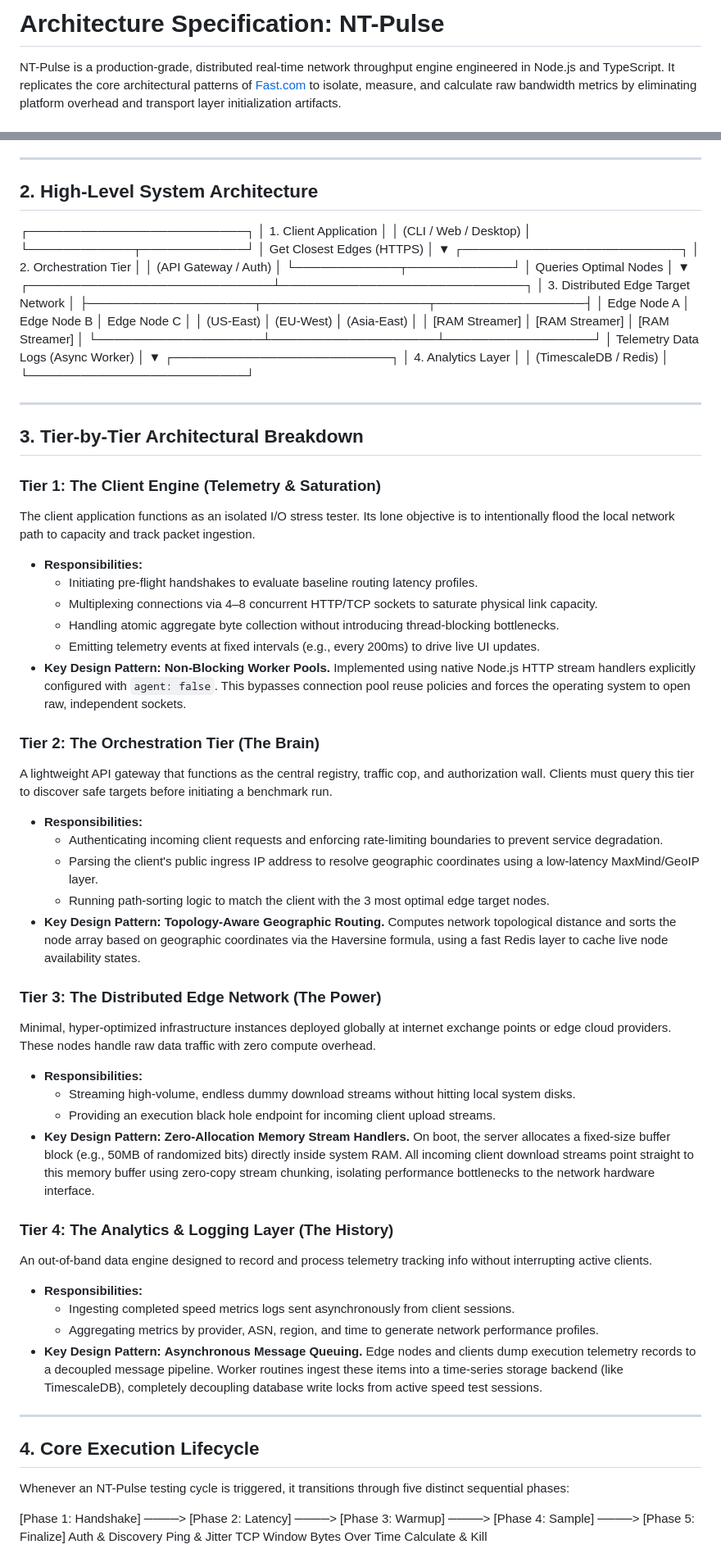
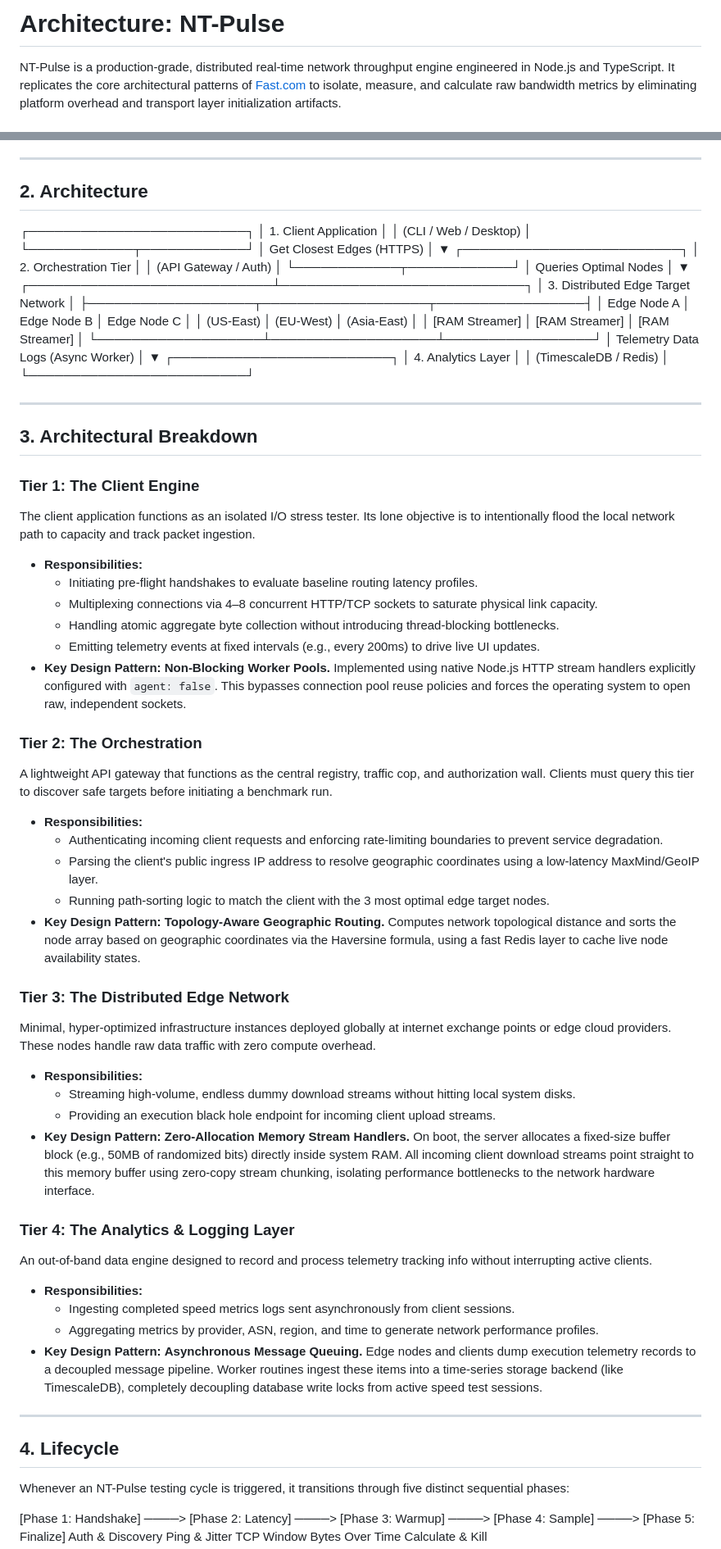
Before and after one commit to Forgata/nt-pulse, a Markdown page: architecture.md, 2 parts joined by grey strips. Shown at 82% size. Drawn GitHub-style.

Commit message:
update md file

```diff
--- a/architecture.md
+++ b/architecture.md
@@ -1,4 +1,4 @@
-# Architecture Specification: NT-Pulse
+# Architecture: NT-Pulse
 
 NT-Pulse is a production-grade, distributed real-time network throughput engine engineered in Node.js and TypeScript. It replicates the core architectural patterns of [Fast.com](https://fast.com/) to isolate, measure, and calculate raw bandwidth metrics by eliminating platform overhead and transport layer initialization artifacts.
 
@@ -12,7 +12,7 @@ $$\text{Throughput (Mbps)} = \frac{\text{Payload Size (Bytes)} \times 8}{\text{S
 
 ---
 
-## 2. High-Level System Architecture
+## 2. Architecture
 
 ┌─────────────────────────┐
 │ 1. Client Application │
@@ -48,9 +48,9 @@ Telemetry Data Logs (Async Worker)
 
 ---
 
-## 3. Tier-by-Tier Architectural Breakdown
+## 3. Architectural Breakdown
 
-### Tier 1: The Client Engine (Telemetry & Saturation)
+### Tier 1: The Client Engine
 
 The client application functions as an isolated I/O stress tester. Its lone objective is to intentionally flood the local network path to capacity and track packet ingestion.
 
@@ -61,7 +61,7 @@ The client application functions as an isolated I/O stress tester. Its lone obje
   - Emitting telemetry events at fixed intervals (e.g., every 200ms) to drive live UI updates.
 - **Key Design Pattern:** **Non-Blocking Worker Pools.** Implemented using native Node.js HTTP stream handlers explicitly configured with `agent: false`. This bypasses connection pool reuse policies and forces the operating system to open raw, independent sockets.
 
-### Tier 2: The Orchestration Tier (The Brain)
+### Tier 2: The Orchestration
 
 A lightweight API gateway that functions as the central registry, traffic cop, and authorization wall. Clients must query this tier to discover safe targets before initiating a benchmark run.
 
@@ -71,7 +71,7 @@ A lightweight API gateway that functions as the central registry, traffic cop, a
   - Running path-sorting logic to match the client with the 3 most optimal edge target nodes.
 - **Key Design Pattern:** **Topology-Aware Geographic Routing.** Computes network topological distance and sorts the node array based on geographic coordinates via the Haversine formula, using a fast Redis layer to cache live node availability states.
 
-### Tier 3: The Distributed Edge Network (The Power)
+### Tier 3: The Distributed Edge Network
 
 Minimal, hyper-optimized infrastructure instances deployed globally at internet exchange points or edge cloud providers. These nodes handle raw data traffic with zero compute overhead.
 
@@ -80,7 +80,7 @@ Minimal, hyper-optimized infrastructure instances deployed globally at internet
   - Providing an execution black hole endpoint for incoming client upload streams.
 - **Key Design Pattern:** **Zero-Allocation Memory Stream Handlers.** On boot, the server allocates a fixed-size buffer block (e.g., 50MB of randomized bits) directly inside system RAM. All incoming client download streams point straight to this memory buffer using zero-copy stream chunking, isolating performance bottlenecks to the network hardware interface.
 
-### Tier 4: The Analytics & Logging Layer (The History)
+### Tier 4: The Analytics & Logging Layer
 
 An out-of-band data engine designed to record and process telemetry tracking info without interrupting active clients.
 
@@ -91,7 +91,7 @@ An out-of-band data engine designed to record and process telemetry tracking inf
 
 ---
 
-## 4. Core Execution Lifecycle
+## 4. Lifecycle
 
 Whenever an NT-Pulse testing cycle is triggered, it transitions through five distinct sequential phases:
 
```
Also changed, not shown: other parts of architecture.md (+1 -1 lines).
